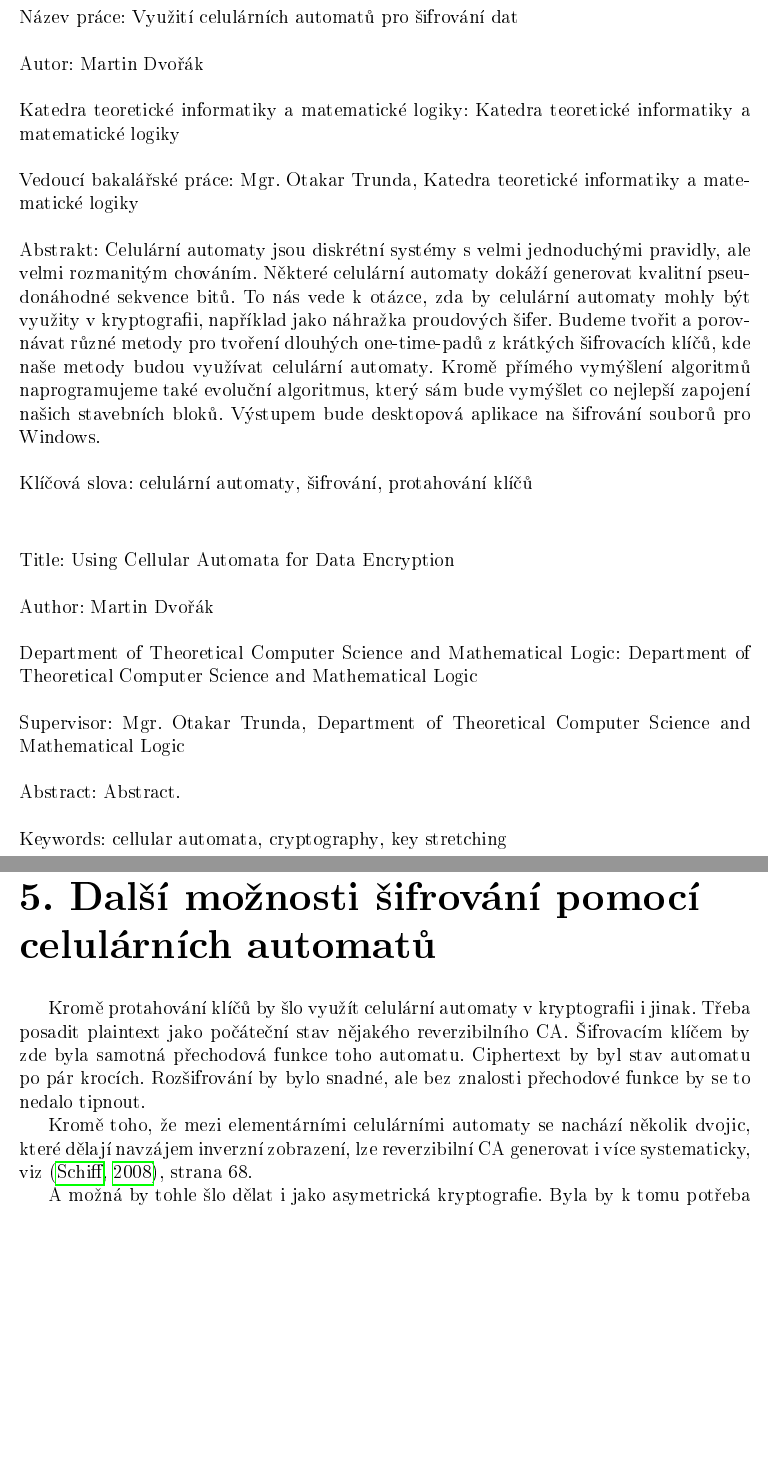
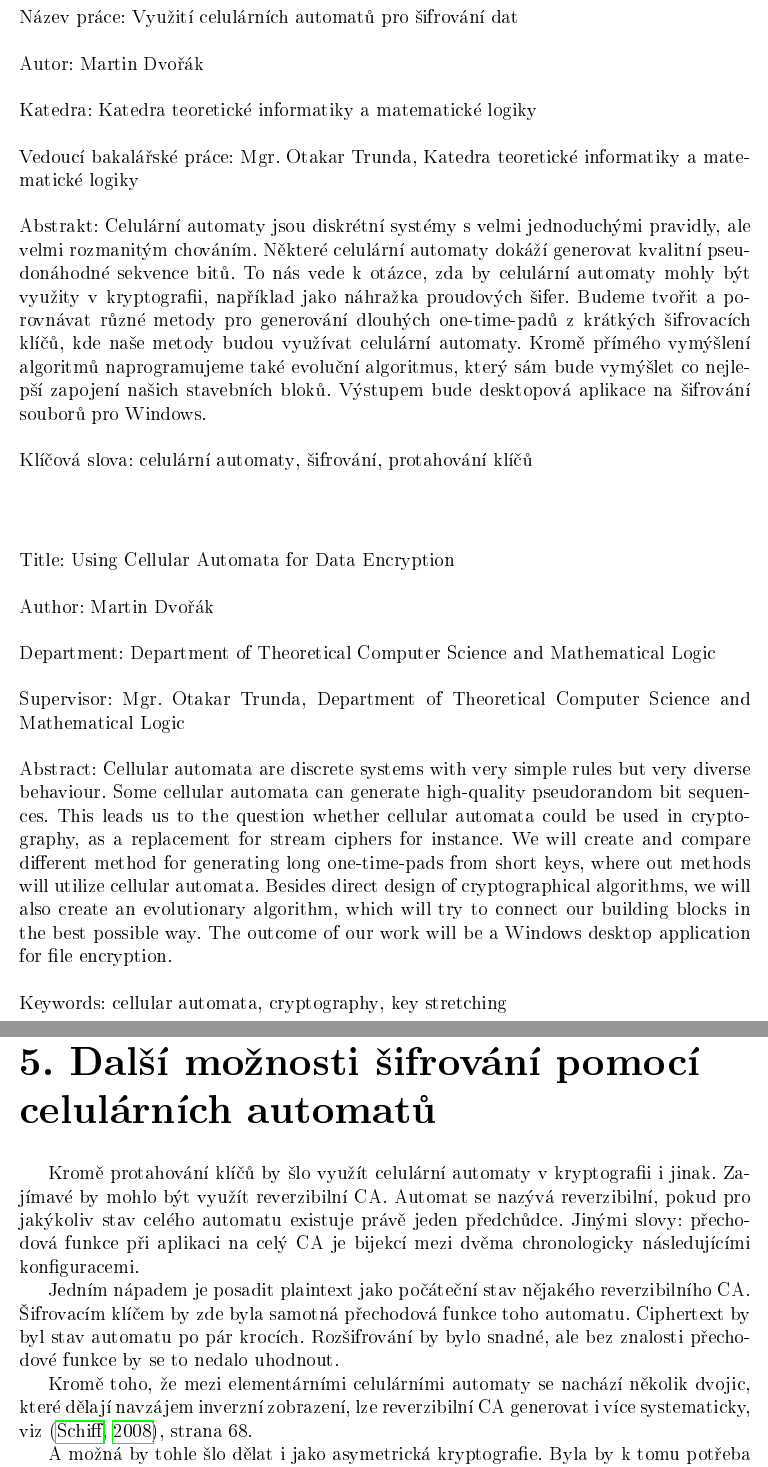
Before and after one commit to madvorak/CellularCrypto, a LaTeX thesis (TEXt/prace.tex, which reads TEXt/kapDalsi.tex): two parts of pages 3 and 52 of 61, joined at a grey line, cut so that both start at the same text, the shorter picture padded with empty space. The pictures show the PDF file TEXt/prace.pdf that the author committed with the source; the source files are stored in an older character set and shown here as Unicode.

Commit message:
Drobné změny textu.

```diff
--- a/TEXt/kapDalsi.tex
+++ b/TEXt/kapDalsi.tex
@@ -1,6 +1,8 @@
 \chapter{Další možnosti šifrování pomocí celulárních automatů}
 
-Kromě protahování klíčů by šlo využít celulární automaty v kryptografii i jinak. Třeba posadit plaintext jako počáteční stav nějakého reverzibilního CA. Šifrovacím klíčem by zde byla samotná přechodová funkce toho automatu. Ciphertext by byl stav automatu po pár krocích. Rozšifrování by bylo snadné, ale bez znalosti přechodové funkce by se to nedalo tipnout.
+Kromě protahování klíčů by šlo využít celulární automaty v kryptografii i jinak. Zajímavé by mohlo být využít reverzibilní CA. Automat se nazývá reverzibilní, pokud pro jakýkoliv stav celého automatu existuje právě jeden předchůdce. Jinými slovy: přechodová funkce při aplikaci na celý CA je bijekcí mezi dvěma chronologicky následujícími konfiguracemi.
+
+Jedním nápadem je posadit plaintext jako počáteční stav nějakého reverzibilního CA. Šifrovacím klíčem by zde byla samotná přechodová funkce toho automatu. Ciphertext by byl stav automatu po pár krocích. Rozšifrování by bylo snadné, ale bez znalosti přechodové funkce by se to nedalo uhodnout.
 
 Kromě toho, že mezi elementárními celulárními automaty se nachází několik dvojic, které dělají navzájem inverzní zobrazení, lze reverzibilní CA generovat i více systematicky, viz \citep{Schiff08}, strana 68.
 
--- a/TEXt/prace.tex
+++ b/TEXt/prace.tex
@@ -74,8 +74,8 @@
 \def\KatedraEN{Department of Theoretical Computer Science and Mathematical Logic}
 
 % Jedn? se o katedru (department) nebo o ?stav (institute)?
-\def\TypPracoviste{Katedra teoretické informatiky a matematické logiky}
-\def\TypPracovisteEN{Department of Theoretical Computer Science and Mathematical Logic}
+\def\TypPracoviste{Katedra}
+\def\TypPracovisteEN{Department}
 
 % Vedouc? pr?ce: Jm?no a p??jmen? s~tituly
 \def\Vedouci{Mgr. Otakar Trunda}
@@ -100,6 +100,6 @@ Celulární automaty jsou diskrétní systémy s velmi jednoduchými pravidly, a
 }
 \def\AbstraktEN{%
-Abstract.
+Cellular automata are discrete systems with very simple rules but very diverse behaviour. Some cellular automata can generate high-quality pseudorandom bit sequences. This leads us to the question whether cellular automata could be used in cryptography, as a replacement for stream ciphers for instance. We will create and compare different method for generating long one-time-pads from short keys, where out methods will utilize cellular automata. Besides direct design of cryptographical algorithms, we will also create an evolutionary algorithm, which will try to connect our building blocks in the best possible way. The outcome of our work will be a Windows desktop application for file encryption.
 }
 
 % 3 a? 5 kl??ov?ch slov (doporu?eno), ka?d? uzav?eno ve slo?en?ch z?vork?ch
```
Also changed, not shown: TEXt/kap01.tex (+1 -1 lines), TEXt/kapArch.tex (+1 -5 lines), TEXt/prace.pdf, TEXt/prace.tex (2 more changed lines), 3 other files.
